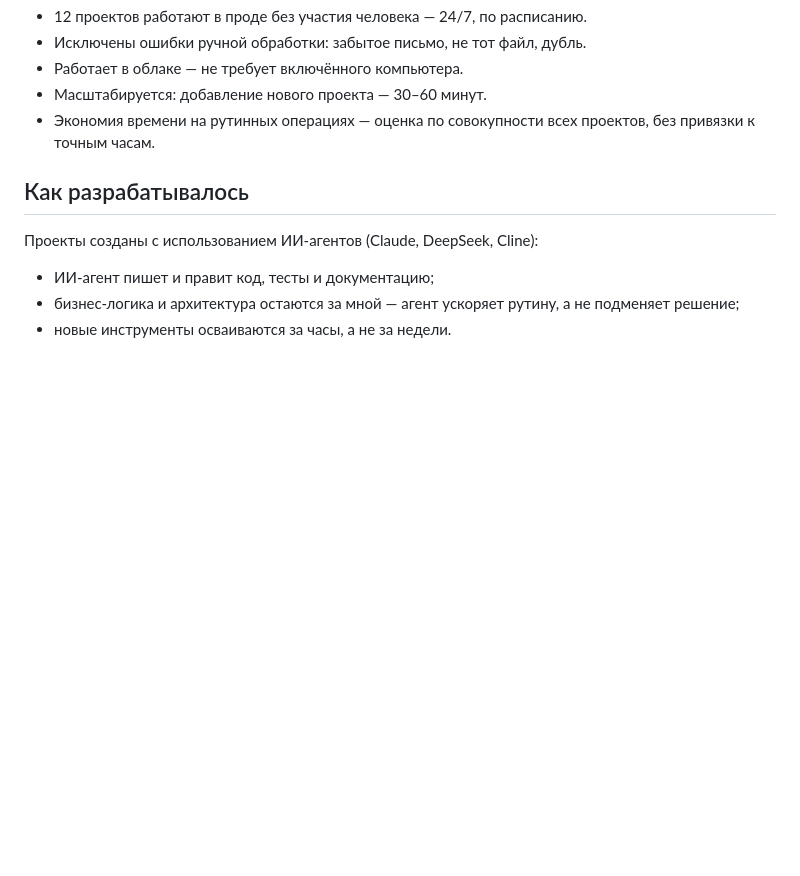
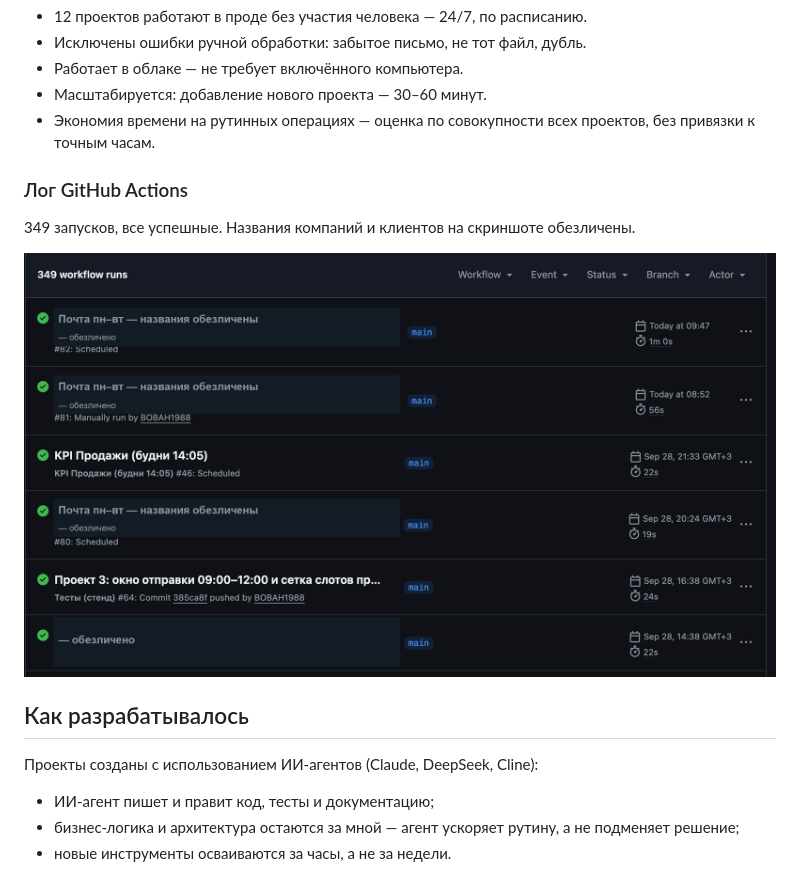
Before and after one commit to BOBAH1988/portfolio, a Markdown page: mail-automation.md, the part around the change. Drawn GitHub-style; pictures changed too: screenshots/actions-log.png (added); blank space fills up the shorter version.

```diff
--- a/mail-automation.md
+++ b/mail-automation.md
@@ -123,6 +123,13 @@
 - Экономия времени на рутинных операциях — оценка по совокупности
   всех проектов, без привязки к точным часам.
 
+### Лог GitHub Actions
+
+349 запусков, все успешные. Названия компаний и клиентов на скриншоте
+обезличены.
+
+![Лог GitHub Actions: успешные запуски](screenshots/actions-log.png)
+
 ## Как разрабатывалось
 
 Проекты созданы с использованием ИИ-агентов (Claude, DeepSeek, Cline):
```
Also changed, not shown: screenshots/README.md (+12 -0 lines), screenshots/iScreen Shoter - Yandex - 260929115435.jpg (deleted).
